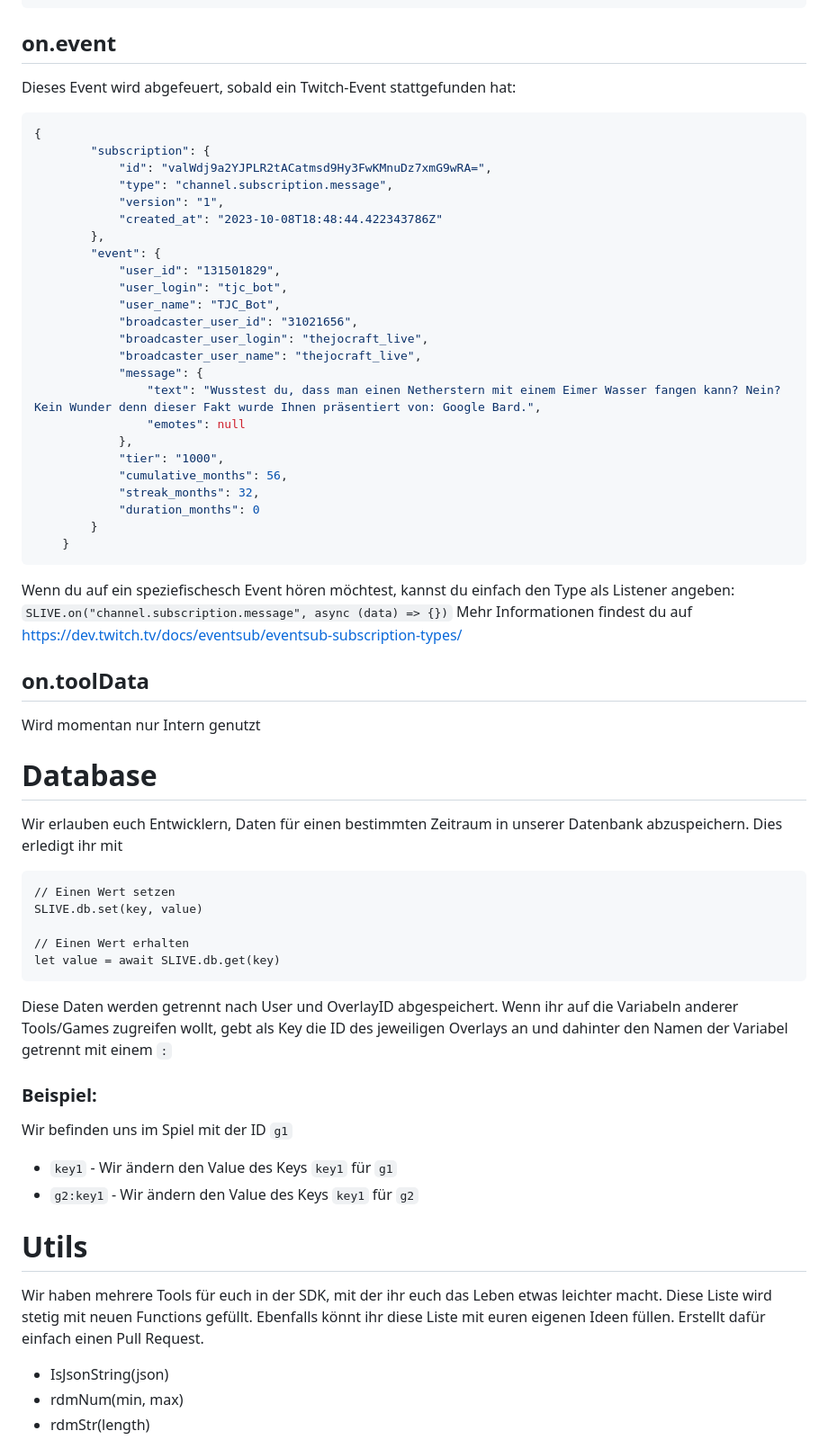
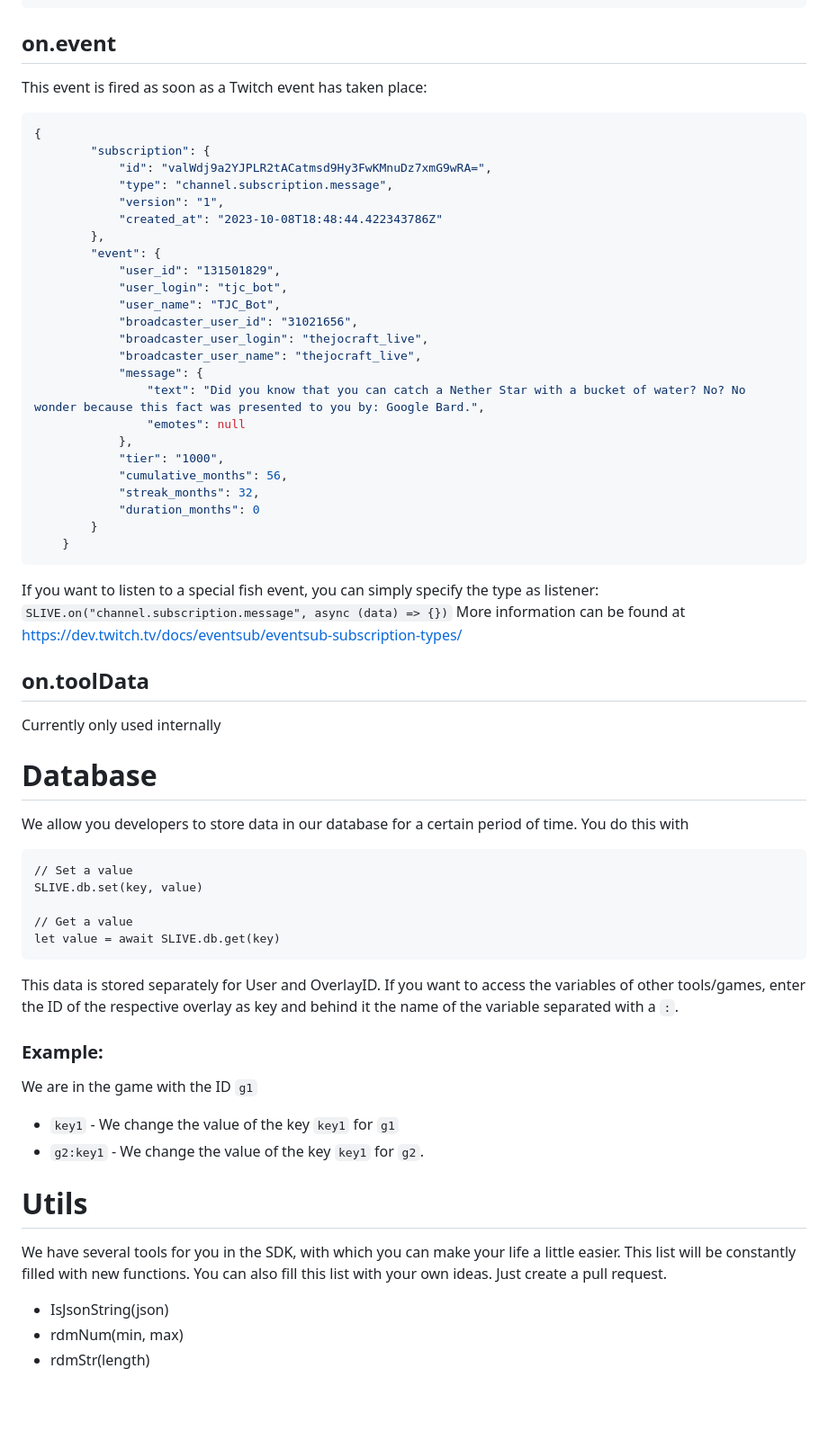
Before and after one commit to slive-app/sdk, a Markdown page: README.md, the part around one of its changes. Shown at 90% size. GitHub-like rendering; blank space fills up the shorter version.

Commit message:
Englischfy

````diff
--- a/README.md
+++ b/README.md
@@ -76,7 +73,7 @@ Bei jeder neuen Chatnachricht erhältst du alle relevanten Chat-Daten:
 ```
 
 ## on.event
-Dieses Event wird abgefeuert, sobald ein Twitch-Event stattgefunden hat:
+This event is fired as soon as a Twitch event has taken place:
 ```json
 {
         "subscription": {
@@ -93,7 +90,7 @@ Dieses Event wird abgefeuert, sobald ein Twitch-Event stattgefunden hat:
             "broadcaster_user_login": "thejocraft_live",
             "broadcaster_user_name": "thejocraft_live",
             "message": {
-                "text": "Wusstest du, dass man einen Netherstern mit einem Eimer Wasser fangen kann? Nein? Kein Wunder denn dieser Fakt wurde Ihnen präsentiert von: Google Bard.",
+                "text": "Did you know that you can catch a Nether Star with a bucket of water? No? No wonder because this fact was presented to you by: Google Bard.",
                 "emotes": null
             },
             "tier": "1000",
@@ -104,33 +101,30 @@ Dieses Event wird abgefeuert, sobald ein Twitch-Event stattgefunden hat:
     }
 ```
 
-Wenn du auf ein speziefischesch Event hören möchtest, kannst du einfach den Type als Listener angeben: `SLIVE.on("channel.subscription.message", async (data) => {})`
-Mehr Informationen findest du auf https://dev.twitch.tv/docs/eventsub/eventsub-subscription-types/
+If you want to listen to a special fish event, you can simply specify the type as listener: `SLIVE.on("channel.subscription.message", async (data) => {})` More information can be found at https://dev.twitch.tv/docs/eventsub/eventsub-subscription-types/
 
 ## on.toolData
-Wird momentan nur Intern genutzt
+Currently only used internally
 
 # Database
-Wir erlauben euch Entwicklern, Daten für einen bestimmten Zeitraum in unserer Datenbank abzuspeichern.
-Dies erledigt ihr mit
+We allow you developers to store data in our database for a certain period of time. You do this with
 ```
-// Einen Wert setzen
+// Set a value
 SLIVE.db.set(key, value)
 
-// Einen Wert erhalten
+// Get a value
 let value = await SLIVE.db.get(key)
 ```
-Diese Daten werden getrennt nach User und OverlayID abgespeichert.
-Wenn ihr auf die Variabeln anderer Tools/Games zugreifen wollt, gebt als Key die ID des jeweiligen Overlays an und dahinter den Namen der Variabel getrennt mit einem `:`
+This data is stored separately for User and OverlayID. If you want to access the variables of other tools/games, enter the ID of the respective overlay as key and behind it the name of the variable separated with a `:`.
 
-### Beispiel:
-Wir befinden uns im Spiel mit der ID `g1`
-- `key1` - Wir ändern den Value des Keys `key1` für `g1`
-- `g2:key1` - Wir ändern den Value des Keys `key1` für `g2`
+### Example:
+We are in the game with the ID `g1`
+- `key1` - We change the value of the key `key1` for `g1`
+- `g2:key1` - We change the value of the key `key1` for `g2`.
 
 
 # Utils
-Wir haben mehrere Tools für euch in der SDK, mit der ihr euch das Leben etwas leichter macht. Diese Liste wird stetig mit neuen Functions gefüllt. Ebenfalls könnt ihr diese Liste mit euren eigenen Ideen füllen. Erstellt dafür einfach einen Pull Request.
+We have several tools for you in the SDK, with which you can make your life a little easier. This list will be constantly filled with new functions. You can also fill this list with your own ideas. Just create a pull request.
 
 - IsJsonString(json)
 - rdmNum(min, max)
````
Also changed, not shown: other parts of README.md (+7 -10 lines).
